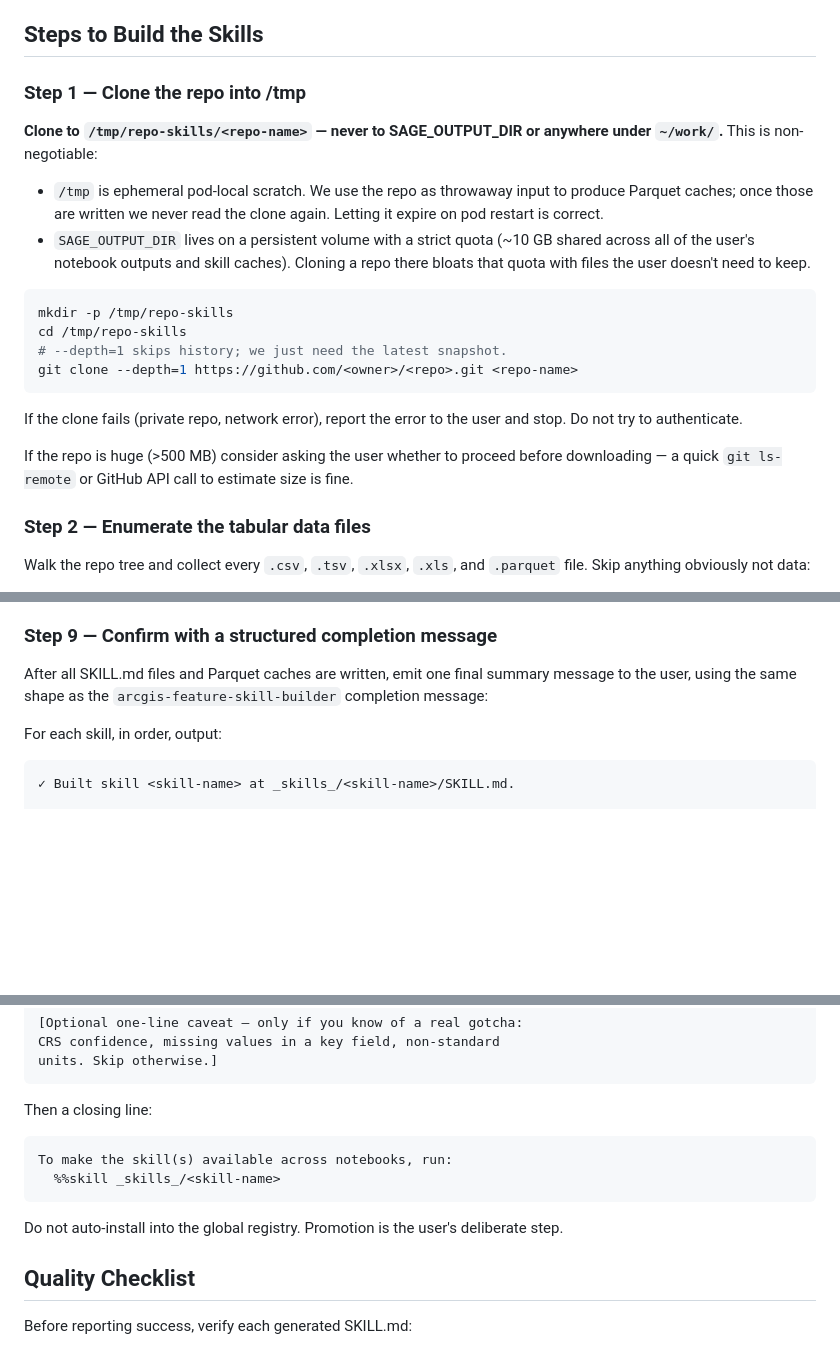
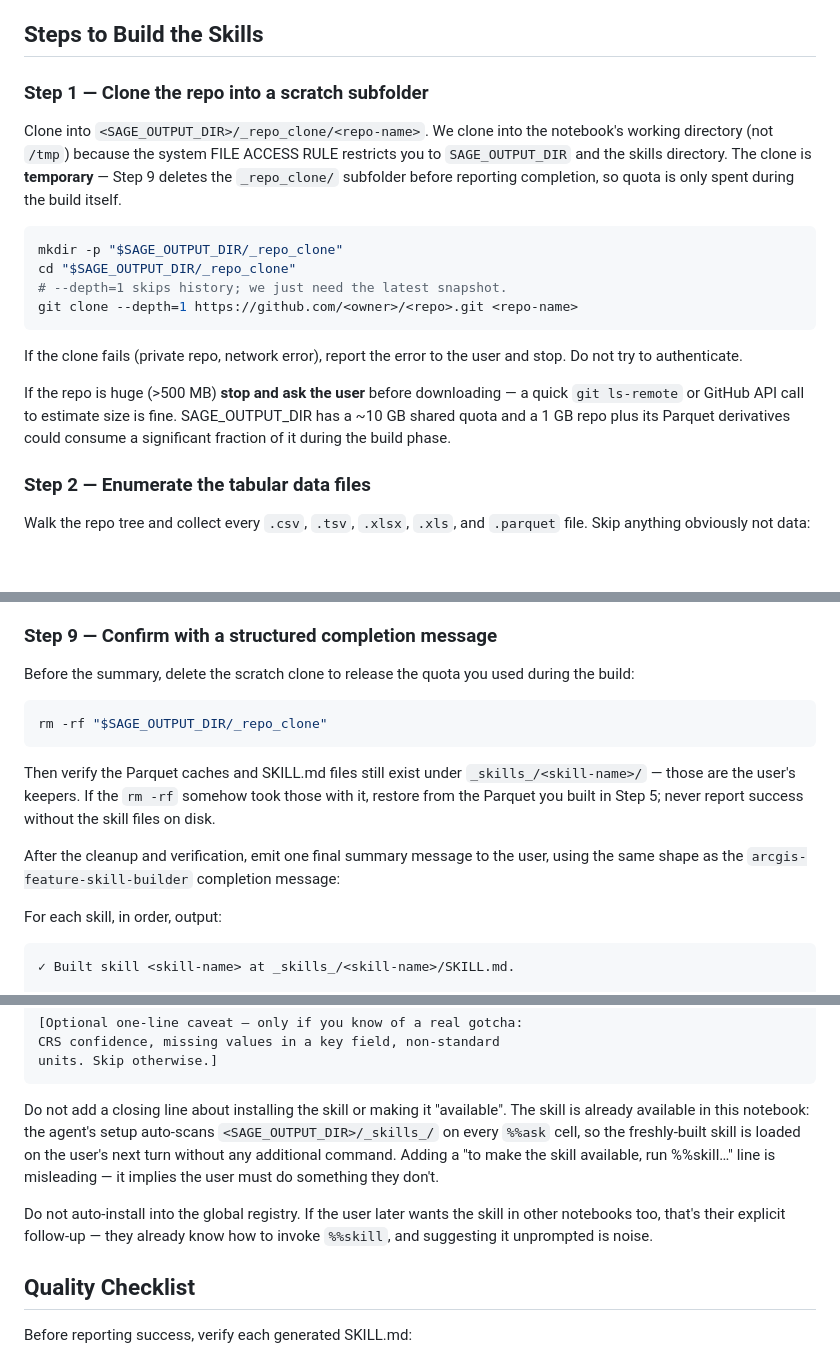
Before and after one commit to klinucsd/sage, a Markdown page: sage_skills/repo-skill-builder/SKILL.md, 3 parts joined by grey strips. Drawn GitHub-style; blank space fills up the shorter version.

Commit message:
repo-skill-builder: align clone location with FILE ACCESS RULE; drop misleading promotion line
Second JupyterHub test of repo-skill-builder surfaced two issues.

Issue 1: agent still cloned into SAGE_OUTPUT_DIR despite the spec's
"non-negotiable" /tmp instruction (14aed24). Root cause is in
sage_magic.py:2936-2944 -- the system prompt's FILE ACCESS RULE
explicitly forbids /tmp in both directions (read and write) for
agent operations:

  Use {SAGE_OUTPUT_DIR} as your working directory for ALL files...
  Do not write any files to /tmp directly.
  FILE ACCESS RULE -- you may only read or search files in two
  locations: (1) SAGE_OUTPUT_DIR; (2) the skills directory. Never
  read, list, search, or browse... /tmp...

The system prompt outranks any individual skill's instructions.
The agent was correct to obey it; my meta-skill was wrong to
contradict it. Fixing meta-skill instead of the system prompt
(which would need the sage-magic-change-protocol).

Clone now goes to SAGE_OUTPUT_DIR/_repo_clone/<repo-name>/. The
quota concern Kai raised (10 GB shared) is addressed by adding
an explicit cleanup at the start of Step 9: `rm -rf
$SAGE_OUTPUT_DIR/_repo_clone` before the summary message is
emitted. The quota spike is only during the build phase.

Step 4b "Resuming after the STOP gate" and the proposal
template's resume-hint line now both point at
SAGE_OUTPUT_DIR/_repo_clone/<repo-name>/ instead of /tmp.

Issue 2: completion message ended with "To make the skill(s)
available across notebooks, run: %%skill _skills_/<name>" which
Kai correctly flagged as misleading. The skill is ALREADY
available in this notebook -- sage_magic.py auto-scans
SAGE_OUTPUT_DIR/_skills_/ on every %%ask cell. The misleading
line implied the user must do something they don't.

Replace the trailing block with explicit guidance to omit any
"to make available" line. If the user later wants cross-notebook
availability they can invoke %%skill themselves; suggesting it
unprompted is noise.

````diff
--- a/sage_skills/repo-skill-builder/SKILL.md
+++ b/sage_skills/repo-skill-builder/SKILL.md
@@ -63,23 +63,18 @@ proposal in Step 3.
 
 ## Steps to Build the Skills
 
-### Step 1 — Clone the repo into /tmp
+### Step 1 — Clone the repo into a scratch subfolder
 
-**Clone to `/tmp/repo-skills/<repo-name>` — never to SAGE_OUTPUT_DIR
-or anywhere under `~/work/`.** This is non-negotiable:
-
-- `/tmp` is ephemeral pod-local scratch. We use the repo as
-  throwaway input to produce Parquet caches; once those are
-  written we never read the clone again. Letting it expire on
-  pod restart is correct.
-- `SAGE_OUTPUT_DIR` lives on a persistent volume with a strict
-  quota (~10 GB shared across all of the user's notebook
-  outputs and skill caches). Cloning a repo there bloats that
-  quota with files the user doesn't need to keep.
+Clone into `<SAGE_OUTPUT_DIR>/_repo_clone/<repo-name>`. We clone
+into the notebook's working directory (not `/tmp`) because the
+system FILE ACCESS RULE restricts you to `SAGE_OUTPUT_DIR` and the
+skills directory. The clone is **temporary** — Step 9 deletes the
+`_repo_clone/` subfolder before reporting completion, so quota is
+only spent during the build itself.
 
 ```bash
-mkdir -p /tmp/repo-skills
-cd /tmp/repo-skills
+mkdir -p "$SAGE_OUTPUT_DIR/_repo_clone"
+cd "$SAGE_OUTPUT_DIR/_repo_clone"
 # --depth=1 skips history; we just need the latest snapshot.
 git clone --depth=1 https://github.com/<owner>/<repo>.git <repo-name>
 ```
@@ -87,9 +82,11 @@ git clone --depth=1 https://github.com/<owner>/<repo>.git <repo-name>
 If the clone fails (private repo, network error), report the
 error to the user and stop. Do not try to authenticate.
 
-If the repo is huge (>500 MB) consider asking the user whether
-to proceed before downloading — a quick `git ls-remote` or GitHub
-API call to estimate size is fine.
+If the repo is huge (>500 MB) **stop and ask the user** before
+downloading — a quick `git ls-remote` or GitHub API call to
+estimate size is fine. SAGE_OUTPUT_DIR has a ~10 GB shared quota
+and a 1 GB repo plus its Parquet derivatives could consume a
+significant fraction of it during the build phase.
 
 ### Step 2 — Enumerate the tabular data files
 
@@ -395,8 +393,21 @@ structure (same conventions as `arcgis-feature-skill-builder`):
 
 ### Step 9 — Confirm with a structured completion message
 
-After all SKILL.md files and Parquet caches are written, emit one
-final summary message to the user, using the same shape as the
+Before the summary, delete the scratch clone to release the
+quota you used during the build:
+
+```bash
+rm -rf "$SAGE_OUTPUT_DIR/_repo_clone"
+```
+
+Then verify the Parquet caches and SKILL.md files still exist
+under `_skills_/<skill-name>/` — those are the user's keepers.
+If the `rm -rf` somehow took those with it, restore from the
+Parquet you built in Step 5; never report success without the
+skill files on disk.
+
+After the cleanup and verification, emit one final summary message
+to the user, using the same shape as the
 `arcgis-feature-skill-builder` completion message:
 
 For each skill, in order, output:
@@ -430,14 +441,18 @@ CRS confidence, missing values in a key field, non-standard
 units. Skip otherwise.]
 ```
 
-Then a closing line:
-```
-To make the skill(s) available across notebooks, run:
-  %%skill _skills_/<skill-name>
-```
+Do not add a closing line about installing the skill or making
+it "available". The skill is already available in this notebook:
+the agent's setup auto-scans `<SAGE_OUTPUT_DIR>/_skills_/` on
+every `%%ask` cell, so the freshly-built skill is loaded on the
+user's next turn without any additional command. Adding a "to
+make the skill available, run %%skill…" line is misleading — it
+implies the user must do something they don't.
 
-Do not auto-install into the global registry. Promotion is the
-user's deliberate step.
+Do not auto-install into the global registry. If the user later
+wants the skill in other notebooks too, that's their explicit
+follow-up — they already know how to invoke `%%skill`, and
+suggesting it unprompted is noise.
 
 ## Quality Checklist
 
````
Also changed, not shown: other parts of sage_skills/repo-skill-builder/SKILL.md (+12 -11 lines).
